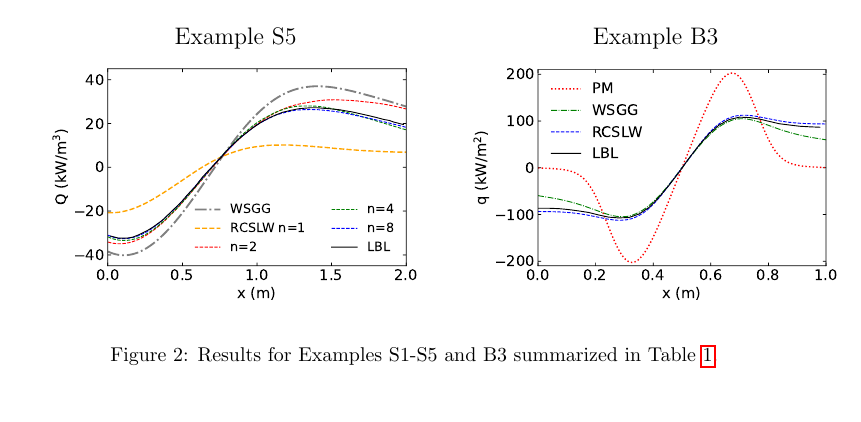
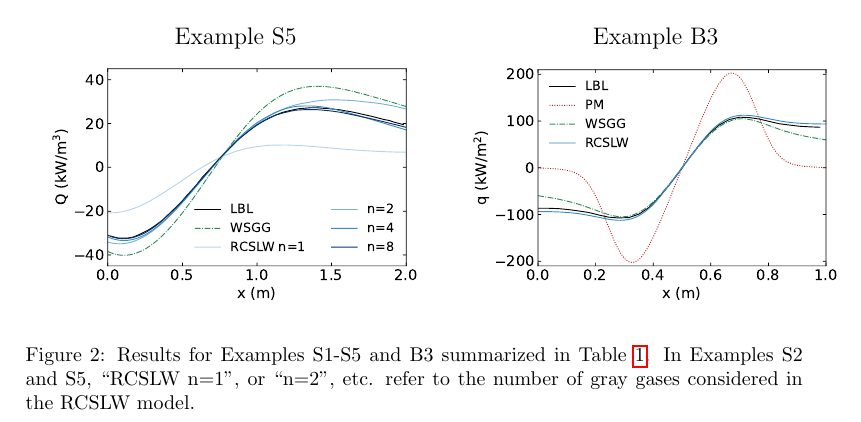
Before and after one commit to byuignite-papers/RadLib_paper, a LaTeX paper (manuscript/manuscript.tex): part of page 18 of 29, cut so that both start at the same text. Compiled offline with pdfLaTeX.

Commit message:
DOL: responses to reviewers, second revision

```diff
--- a/manuscript/manuscript.tex
+++ b/manuscript/manuscript.tex
@@ -572,7 +572,7 @@ Figures~\ref{f:examples} and~\ref{f:exSb1} display comparative results for the P
         \includegraphics[width=2.75 in]{fig_ex_S5c.pdf} &
         \includegraphics[width=2.75 in]{fig_ex_B3.pdf}
     \end{tabular}
-    \caption{Results for Examples S1-S5 and B3 summarized in Table~\ref{t:examples}.}
+    \caption{Results for Examples S1-S5 and B3 summarized in Table~\ref{t:examples}. In Examples S2 and S5, ``RCSLW n=1'', or ``n=2'', etc. refer to the number of gray gases considered in the RCSLW model. }
     \label{f:examples}
     \end{center}
 \end{figure}
```
Also changed, not shown: manuscript/fig_ex_B3.pdf, manuscript/fig_ex_S1.pdf, manuscript/fig_ex_S2b.pdf, manuscript/fig_ex_S3a.pdf, manuscript/fig_ex_S4a.pdf, manuscript/fig_ex_S5c.pdf, manuscript/fig_ex_Sb1.pdf, 2 other files.
